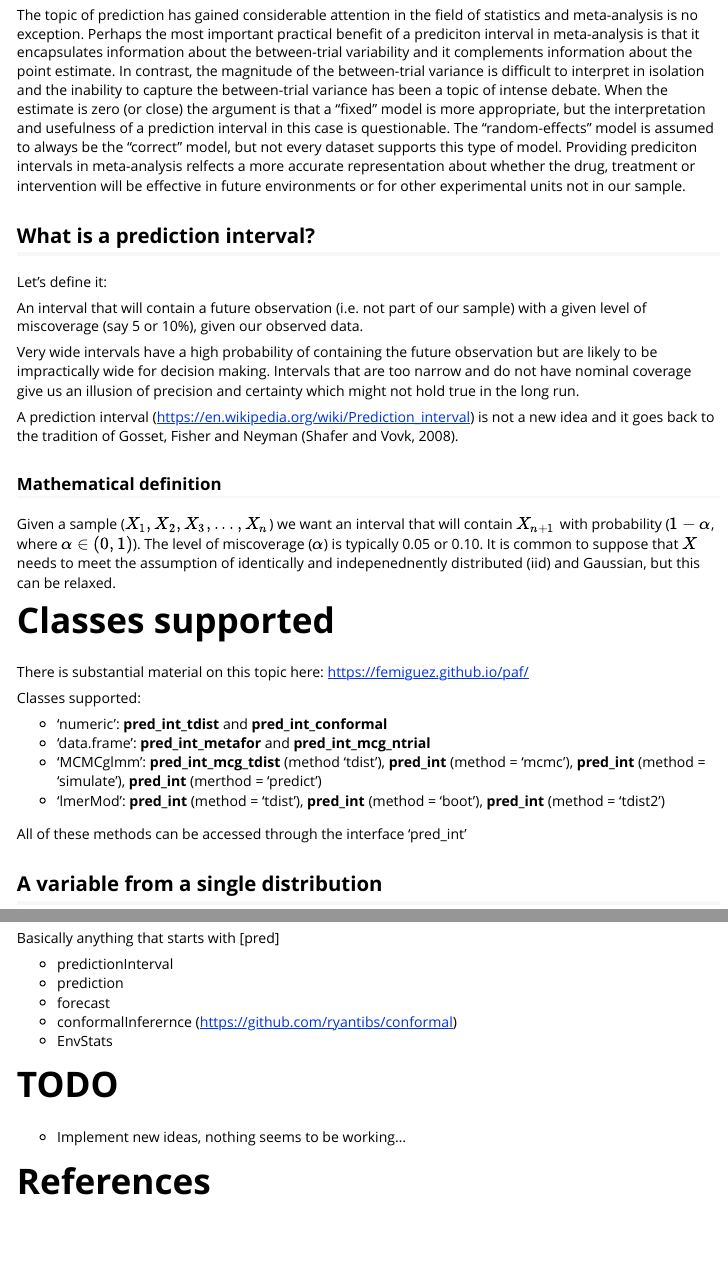
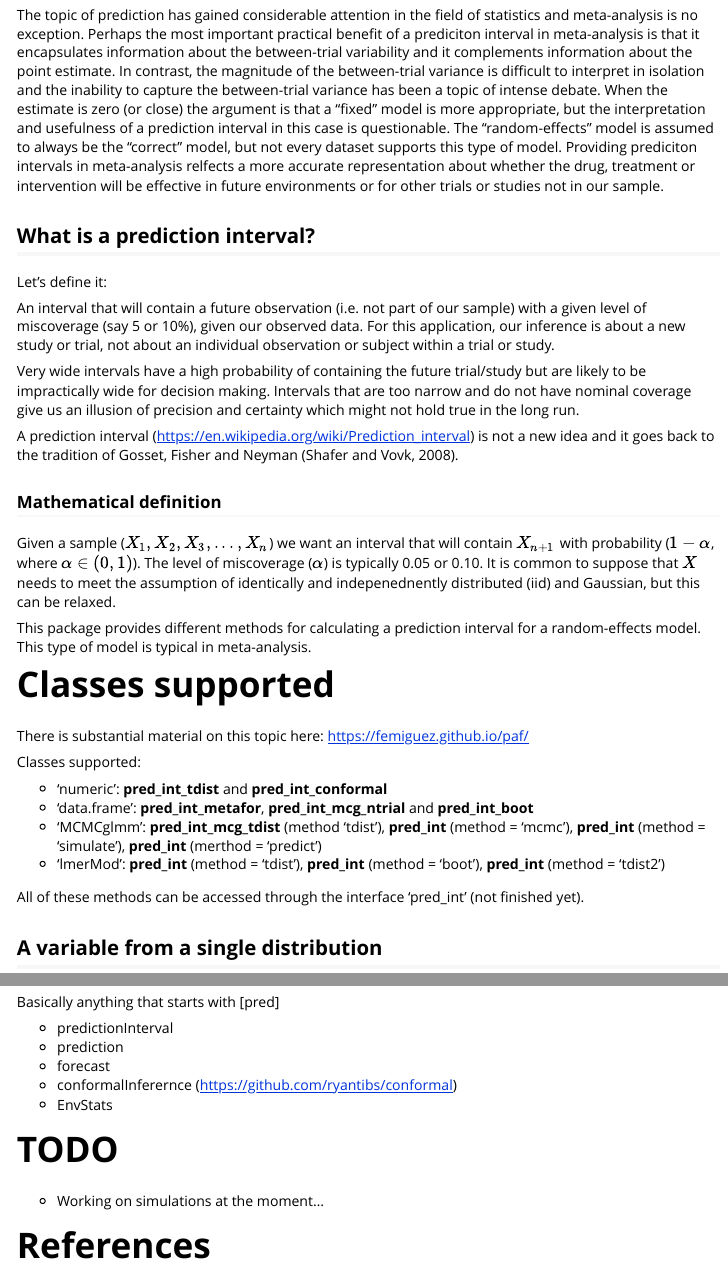
Before and after one commit to femiguez/predintma, an R Markdown document (vignettes/predint.Rmd): the page in a window 1100 px wide, from 220 px down, and a second part further down, joined at a grey line. Rendered offline with R 4.5, knitr and Pandoc, with nearby package versions; some code elsewhere in the file could not run offline.

Commit message:
Update to the vignette

```diff
--- a/vignettes/predint.Rmd
+++ b/vignettes/predint.Rmd
@@ -20,21 +20,23 @@ library(ggplot2)
 
 # Prediction
 
-The topic of prediction has gained considerable attention in the field of statistics and meta-analysis is no exception. Perhaps the most important practical benefit of a prediciton interval in meta-analysis is that it encapsulates information about the between-trial variability and it complements information about the point estimate. In contrast, the magnitude of the between-trial variance is difficult to interpret in isolation and the inability to capture the between-trial variance has been a topic of intense debate. When the estimate is zero (or close) the argument is that a "fixed" model is more appropriate, but the interpretation and usefulness of a prediction interval in this case is questionable. The "random-effects" model is assumed to always be the "correct" model, but not every dataset supports this type of model. Providing prediciton intervals in meta-analysis relfects a more accurate representation about whether the drug, treatment or intervention will be effective in future environments or for other experimental units not in our sample.
+The topic of prediction has gained considerable attention in the field of statistics and meta-analysis is no exception. Perhaps the most important practical benefit of a prediciton interval in meta-analysis is that it encapsulates information about the between-trial variability and it complements information about the point estimate. In contrast, the magnitude of the between-trial variance is difficult to interpret in isolation and the inability to capture the between-trial variance has been a topic of intense debate. When the estimate is zero (or close) the argument is that a "fixed" model is more appropriate, but the interpretation and usefulness of a prediction interval in this case is questionable. The "random-effects" model is assumed to always be the "correct" model, but not every dataset supports this type of model. Providing prediciton intervals in meta-analysis relfects a more accurate representation about whether the drug, treatment or intervention will be effective in future environments or for other trials or studies not in our sample.
 
 ## What is a prediction interval?
 
 Let's define it:
 
-An interval that will contain a future observation (i.e. not part of our sample) with a given level of miscoverage (say 5 or 10%), given our observed data.
+An interval that will contain a future observation (i.e. not part of our sample) with a given level of miscoverage (say 5 or 10%), given our observed data. For this application, our inference is about a new study or trial, not about an individual observation or subject within a trial or study.
 
-Very wide intervals have a high probability of containing the future observation but are likely to be impractically wide for decision making. Intervals that are too narrow and do not have nominal coverage give us an illusion of precision and certainty which might not hold true in the long run.
+Very wide intervals have a high probability of containing the future trial/study but are likely to be impractically wide for decision making. Intervals that are too narrow and do not have nominal coverage give us an illusion of precision and certainty which might not hold true in the long run.
 
 A prediction interval (https://en.wikipedia.org/wiki/Prediction_interval) is not a new idea and it goes back to the tradition of Gosset, Fisher and Neyman (Shafer and Vovk, 2008).
 
 ### Mathematical definition
 
 Given a sample ($X_1, X_2, X_3, ..., X_n$) we want an interval that will contain $X_{n+1}$ with probability ($1 - \alpha$, where $\alpha \in (0,1)$). The level of miscoverage ($\alpha$) is typically 0.05 or 0.10. It is common to suppose that $X$ needs to meet the assumption of identically and indepenednently distributed (iid) and Gaussian, but this can be relaxed.
+
+This package provides different methods for calculating a prediction interval for a random-effects model. This type of model is typical in meta-analysis.
 
 # Classes supported
 
@@ -43,7 +45,7 @@ There is substantial material on this topic here: https://femiguez.github.io/paf
 Classes supported:
 
 * 'numeric': **pred_int_tdist** and **pred_int_conformal**
-* 'data.frame': **pred_int_metafor** and **pred_int_mcg_ntrial**
+* 'data.frame': **pred_int_metafor**,  **pred_int_mcg_ntrial** and **pred_int_boot**
 * 'MCMCglmm': **pred_int_mcg_tdist** (method 'tdist'),
               **pred_int** (method = 'mcmc'),
               **pred_int** (method = 'simulate'),
@@ -52,7 +54,7 @@ Classes supported:
              **pred_int** (method = 'boot'),
              **pred_int** (method = 'tdist2')
 
-All of these methods can be accessed through the interface 'pred_int'
+All of these methods can be accessed through the interface 'pred_int' (not finished yet).
 
 ## A variable from a single distribution
 
@@ -298,7 +301,7 @@ Basically anything that starts with [pred]
 
 # TODO
 
-* Implement new ideas, nothing seems to be working...
+* Working on simulations at the moment...
 
 # References
 
```
Also changed, not shown: vignettes/predint.Rmd (11 more changed lines), 1 other file.
